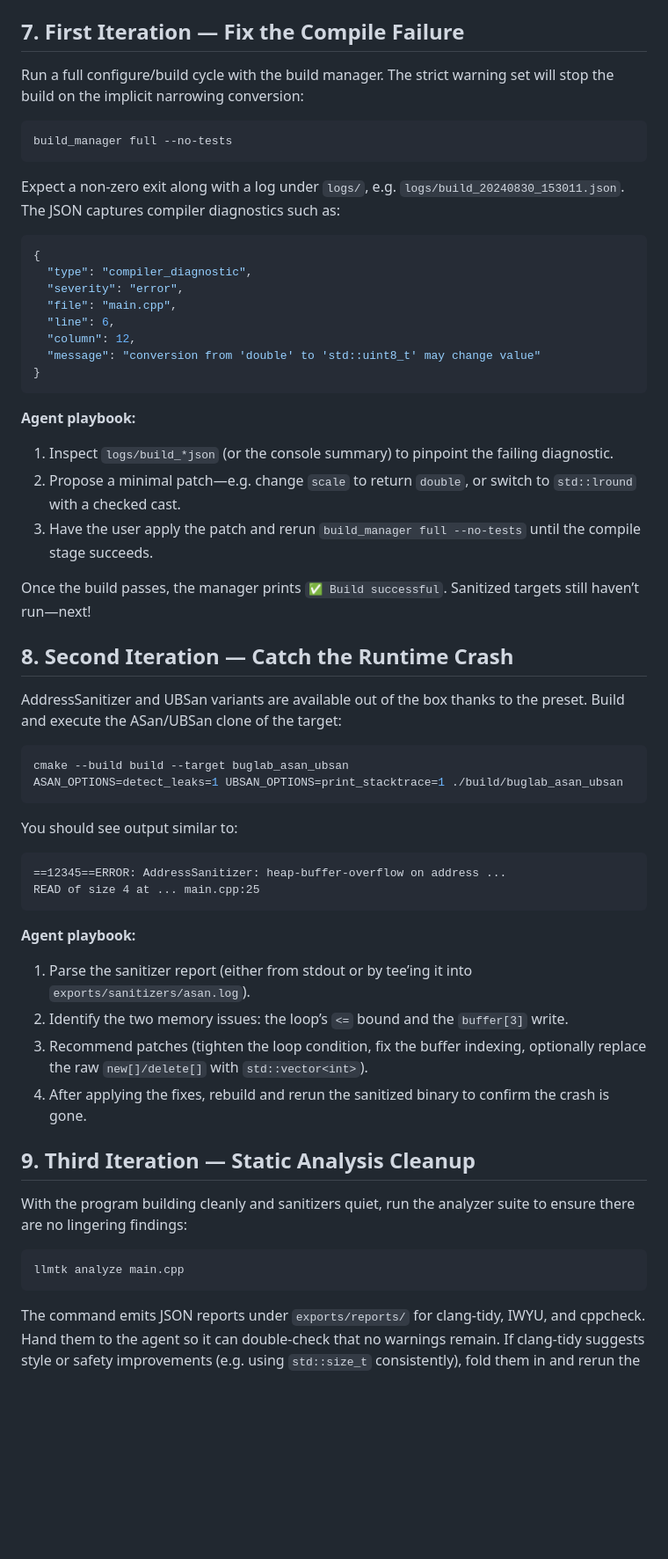
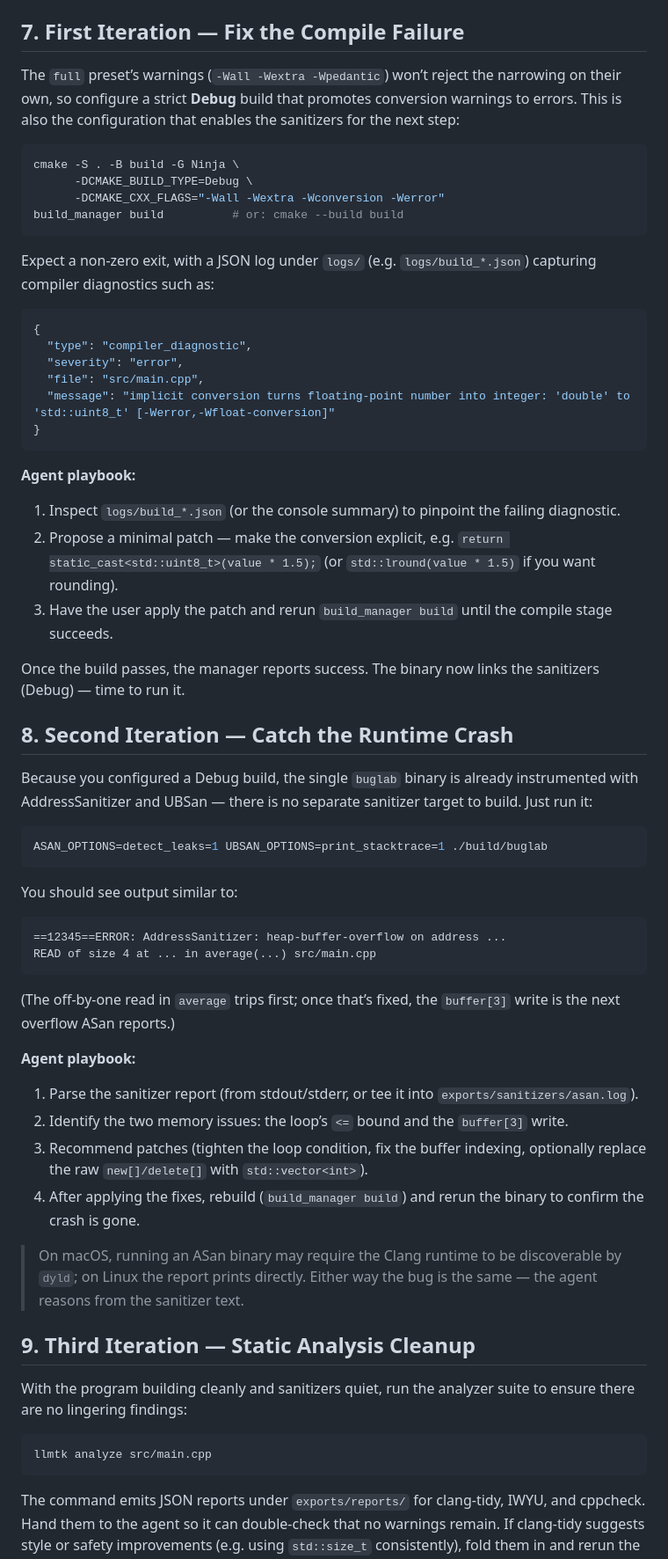
Before and after one commit to gregvw/llm-cpp-toolkit, a Markdown page: docs/TUTORIAL.md, the part around one of its changes. Shown at 88% size. Rendered like a GitHub page; blank space fills up the shorter version.

````diff
--- a/docs/TUTORIAL.md
+++ b/docs/TUTORIAL.md
@@ -135,58 +138,62 @@ Artifacts you can hand to the agent now include:
 - `exports/context.json` (a rollup with timestamps and paths)
 
 ## 7. First Iteration — Fix the Compile Failure
-Run a full configure/build cycle with the build manager. The strict warning set will stop the build on the implicit narrowing conversion:
+The `full` preset’s warnings (`-Wall -Wextra -Wpedantic`) won’t reject the narrowing on their own, so configure a strict **Debug** build that promotes conversion warnings to errors. This is also the configuration that enables the sanitizers for the next step:
 
 ```bash
-build_manager full --no-tests
+cmake -S . -B build -G Ninja \
+      -DCMAKE_BUILD_TYPE=Debug \
+      -DCMAKE_CXX_FLAGS="-Wall -Wextra -Wconversion -Werror"
+build_manager build          # or: cmake --build build
 ```
 
-Expect a non-zero exit along with a log under `logs/`, e.g. `logs/build_20240830_153011.json`. The JSON captures compiler diagnostics such as:
+Expect a non-zero exit, with a JSON log under `logs/` (e.g. `logs/build_*.json`) capturing compiler diagnostics such as:
 
 ```json
 {
   "type": "compiler_diagnostic",
   "severity": "error",
-  "file": "main.cpp",
-  "line": 6,
-  "column": 12,
-  "message": "conversion from 'double' to 'std::uint8_t' may change value"
+  "file": "src/main.cpp",
+  "message": "implicit conversion turns floating-point number into integer: 'double' to 'std::uint8_t' [-Werror,-Wfloat-conversion]"
 }
 ```
 
 **Agent playbook:**
-1. Inspect `logs/build_*json` (or the console summary) to pinpoint the failing diagnostic.
-2. Propose a minimal patch—e.g. change `scale` to return `double`, or switch to `std::lround` with a checked cast.
-3. Have the user apply the patch and rerun `build_manager full --no-tests` until the compile stage succeeds.
+1. Inspect `logs/build_*.json` (or the console summary) to pinpoint the failing diagnostic.
+2. Propose a minimal patch — make the conversion explicit, e.g. `return static_cast<std::uint8_t>(value * 1.5);` (or `std::lround(value * 1.5)` if you want rounding).
+3. Have the user apply the patch and rerun `build_manager build` until the compile stage succeeds.
 
-Once the build passes, the manager prints `✅ Build successful`. Sanitized targets still haven’t run—next!
+Once the build passes, the manager reports success. The binary now links the sanitizers (Debug) — time to run it.
 
 ## 8. Second Iteration — Catch the Runtime Crash
-AddressSanitizer and UBSan variants are available out of the box thanks to the preset. Build and execute the ASan/UBSan clone of the target:
+Because you configured a Debug build, the single `buglab` binary is already instrumented with AddressSanitizer and UBSan — there is no separate sanitizer target to build. Just run it:
 
 ```bash
-cmake --build build --target buglab_asan_ubsan
-ASAN_OPTIONS=detect_leaks=1 UBSAN_OPTIONS=print_stacktrace=1 ./build/buglab_asan_ubsan
+ASAN_OPTIONS=detect_leaks=1 UBSAN_OPTIONS=print_stacktrace=1 ./build/buglab
 ```
 
 You should see output similar to:
 
 ```
 ==12345==ERROR: AddressSanitizer: heap-buffer-overflow on address ...
-READ of size 4 at ... main.cpp:25
+READ of size 4 at ... in average(...) src/main.cpp
 ```
 
+(The off-by-one read in `average` trips first; once that’s fixed, the `buffer[3]` write is the next overflow ASan reports.)
+
 **Agent playbook:**
-1. Parse the sanitizer report (either from stdout or by tee’ing it into `exports/sanitizers/asan.log`).
+1. Parse the sanitizer report (from stdout/stderr, or tee it into `exports/sanitizers/asan.log`).
 2. Identify the two memory issues: the loop’s `<=` bound and the `buffer[3]` write.
 3. Recommend patches (tighten the loop condition, fix the buffer indexing, optionally replace the raw `new[]/delete[]` with `std::vector<int>`).
-4. After applying the fixes, rebuild and rerun the sanitized binary to confirm the crash is gone.
+4. After applying the fixes, rebuild (`build_manager build`) and rerun the binary to confirm the crash is gone.
+
+> On macOS, running an ASan binary may require the Clang runtime to be discoverable by `dyld`; on Linux the report prints directly. Either way the bug is the same — the agent reasons from the sanitizer text.
 
 ## 9. Third Iteration — Static Analysis Cleanup
 With the program building cleanly and sanitizers quiet, run the analyzer suite to ensure there are no lingering findings:
 
 ```bash
-llmtk analyze main.cpp
+llmtk analyze src/main.cpp
 ```
 
 The command emits JSON reports under `exports/reports/` for clang-tidy, IWYU, and cppcheck. Hand them to the agent so it can double-check that no warnings remain. If clang-tidy suggests style or safety improvements (e.g. using `std::size_t` consistently), fold them in and rerun the command.
````
Also changed, not shown: other parts of docs/TUTORIAL.md (+32 -22 lines).
